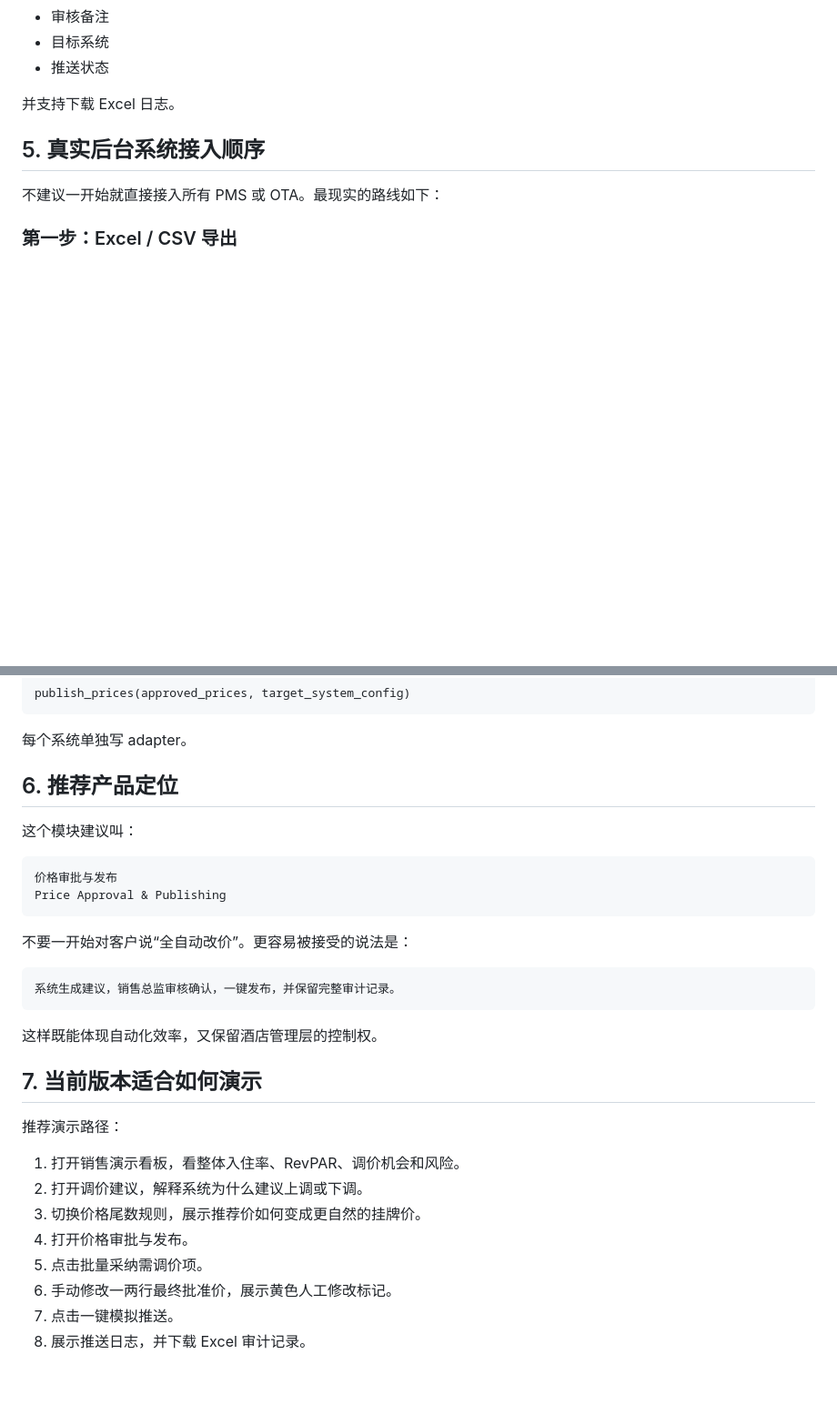
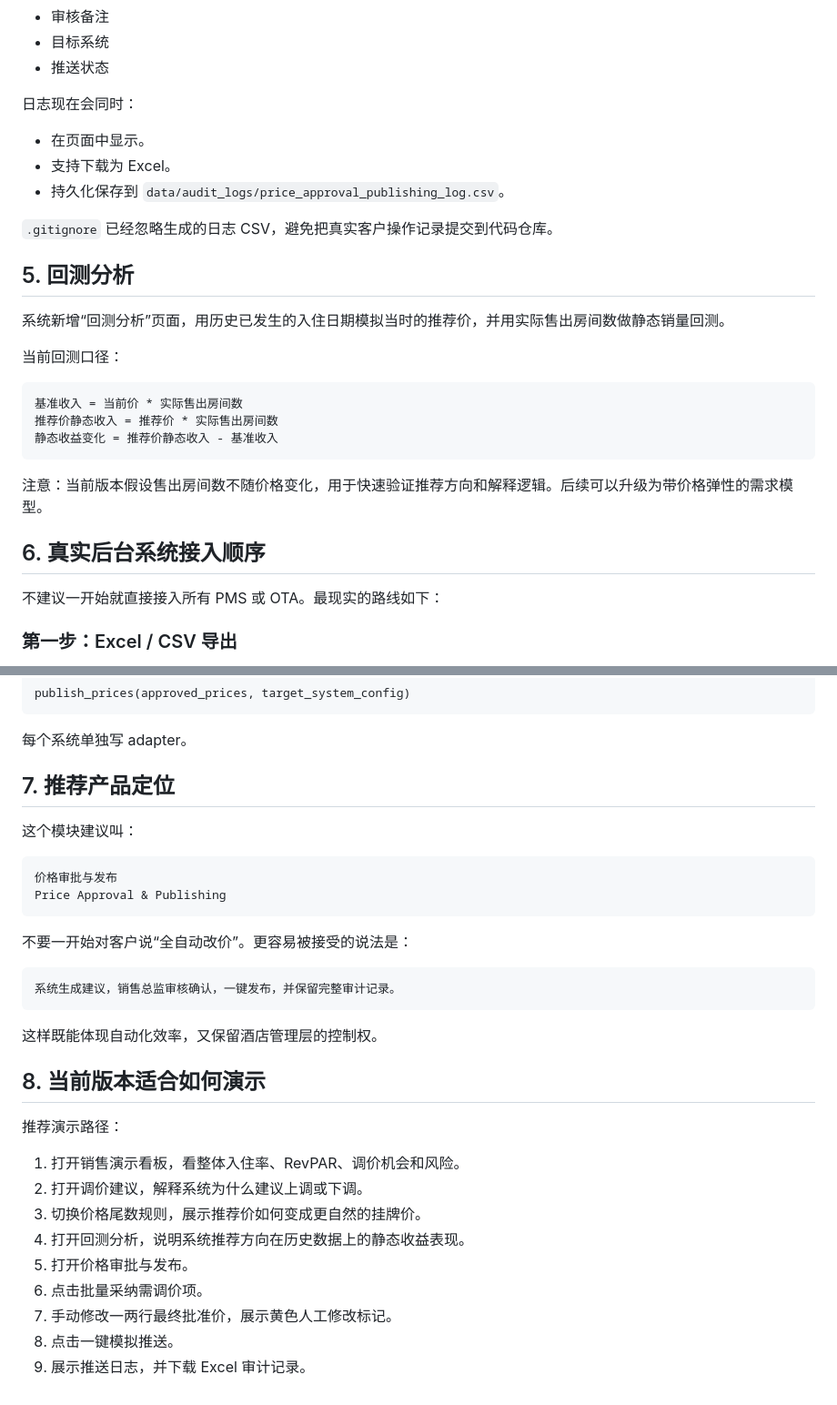
Before and after one commit to zengtao227/hotel-pricing-engine, a Markdown page: docs/price-approval-and-publishing.md, 2 parts joined by grey strips. Shown at 91% size. GitHub-like rendering; blank space fills up the shorter version.

Commit message:
Document backtesting and persistent approval logs

````diff
--- a/docs/price-approval-and-publishing.md
+++ b/docs/price-approval-and-publishing.md
@@ -91,9 +91,29 @@
 - 目标系统
 - 推送状态
 
-并支持下载 Excel 日志。
+日志现在会同时：
 
-## 5. 真实后台系统接入顺序
+- 在页面中显示。
+- 支持下载为 Excel。
+- 持久化保存到 `data/audit_logs/price_approval_publishing_log.csv`。
+
+`.gitignore` 已经忽略生成的日志 CSV，避免把真实客户操作记录提交到代码仓库。
+
+## 5. 回测分析
+
+系统新增“回测分析”页面，用历史已发生的入住日期模拟当时的推荐价，并用实际售出房间数做静态销量回测。
+
+当前回测口径：
+
+```text
+基准收入 = 当前价 * 实际售出房间数
+推荐价静态收入 = 推荐价 * 实际售出房间数
+静态收益变化 = 推荐价静态收入 - 基准收入
+```
+
+注意：当前版本假设售出房间数不随价格变化，用于快速验证推荐方向和解释逻辑。后续可以升级为带价格弹性的需求模型。
+
+## 6. 真实后台系统接入顺序
 
 不建议一开始就直接接入所有 PMS 或 OTA。最现实的路线如下：
 
@@ -136,7 +156,7 @@ publish_prices(approved_prices, target_system_config)
 
 每个系统单独写 adapter。
 
-## 6. 推荐产品定位
+## 7. 推荐产品定位
 
 这个模块建议叫：
 
@@ -153,15 +173,16 @@ Price Approval & Publishing
 
 这样既能体现自动化效率，又保留酒店管理层的控制权。
 
-## 7. 当前版本适合如何演示
+## 8. 当前版本适合如何演示
 
 推荐演示路径：
 
 1. 打开销售演示看板，看整体入住率、RevPAR、调价机会和风险。
 2. 打开调价建议，解释系统为什么建议上调或下调。
 3. 切换价格尾数规则，展示推荐价如何变成更自然的挂牌价。
-4. 打开价格审批与发布。
-5. 点击批量采纳需调价项。
-6. 手动修改一两行最终批准价，展示黄色人工修改标记。
-7. 点击一键模拟推送。
-8. 展示推送日志，并下载 Excel 审计记录。
+4. 打开回测分析，说明系统推荐方向在历史数据上的静态收益表现。
+5. 打开价格审批与发布。
+6. 点击批量采纳需调价项。
+7. 手动修改一两行最终批准价，展示黄色人工修改标记。
+8. 点击一键模拟推送。
+9. 展示推送日志，并下载 Excel 审计记录。
````
